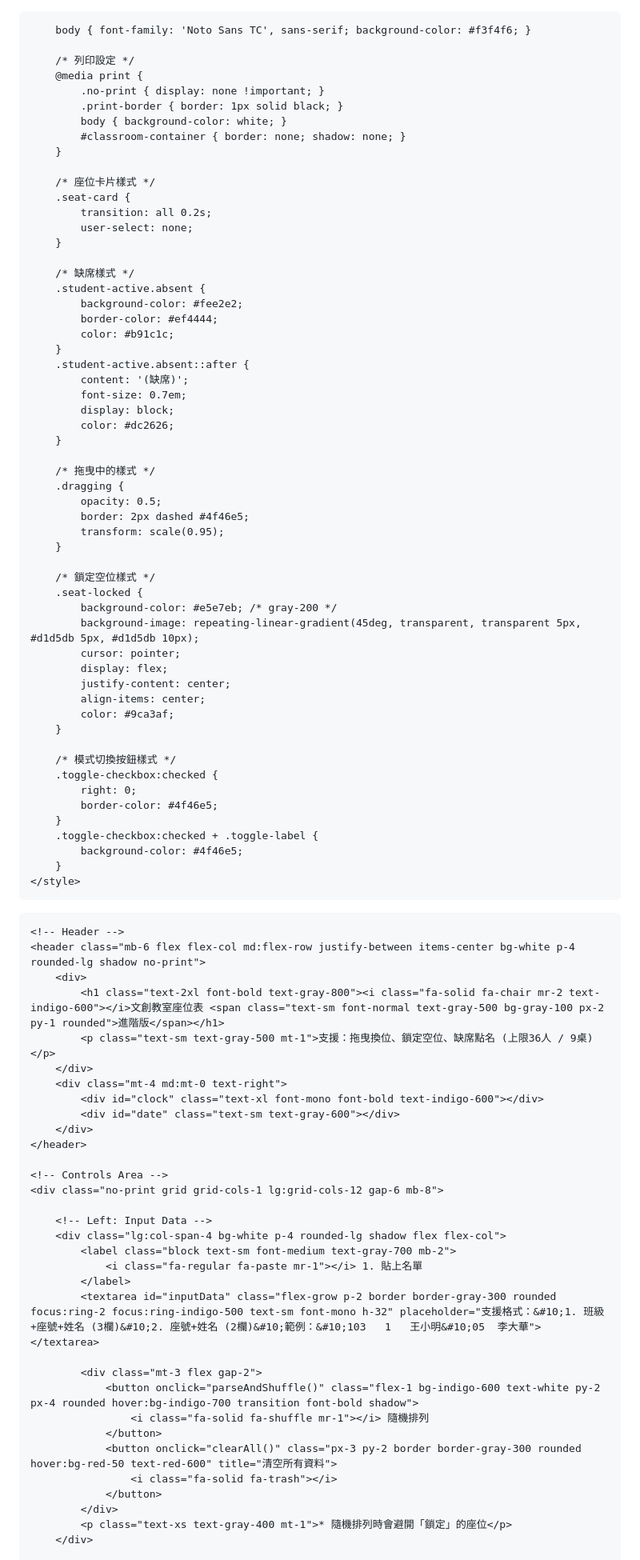
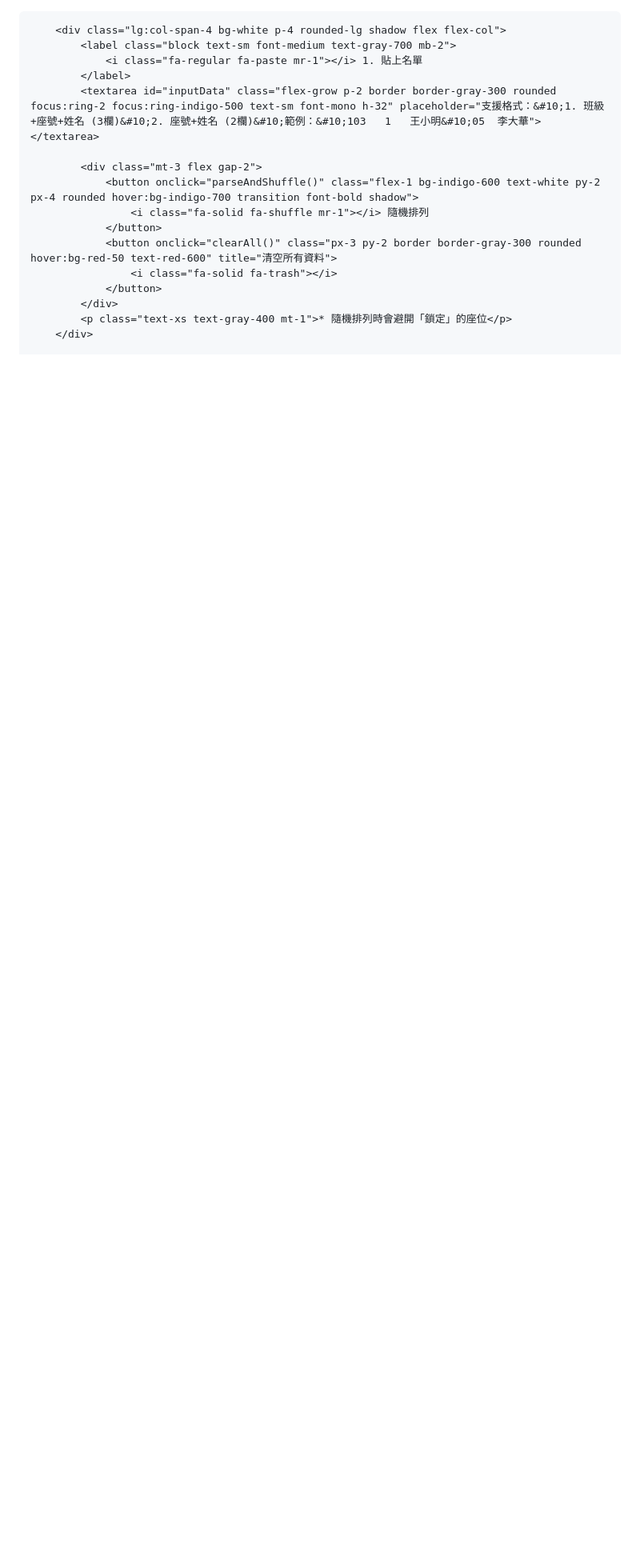
Before and after one commit to dalialicesung-collab/creatseat, a Markdown page: README.md, the part around the change. Shown at 80% size. Drawn GitHub-style; blank space fills up the shorter version.

```diff
--- a/README.md
+++ b/README.md
@@ -1,91 +1,4 @@
-<!DOCTYPE html>
-<html lang="zh-TW">
-<head>
-    <meta charset="UTF-8">
-    <meta name="viewport" content="width=device-width, initial-scale=1.0">
-    <title>文創教室隨機座位表 (進階版)</title>
-    <!-- Tailwind CSS -->
-    <script src="https://cdn.tailwindcss.com"></script>
-    <!-- Font Awesome -->
-    <link rel="stylesheet" href="https://cdnjs.cloudflare.com/ajax/libs/font-awesome/6.4.0/css/all.min.css">
-    <style>
-        @import url('https://fonts.googleapis.com/css2?family=Noto+Sans+TC:wght@400;700&display=swap');
 
-        body { font-family: 'Noto Sans TC', sans-serif; background-color: #f3f4f6; }
-
-        /* 列印設定 */
-        @media print {
-            .no-print { display: none !important; }
-            .print-border { border: 1px solid black; }
-            body { background-color: white; }
-            #classroom-container { border: none; shadow: none; }
-        }
-
-        /* 座位卡片樣式 */
-        .seat-card {
-            transition: all 0.2s;
-            user-select: none;
-        }
-
-        /* 缺席樣式 */
-        .student-active.absent {
-            background-color: #fee2e2;
-            border-color: #ef4444;
-            color: #b91c1c;
-        }
-        .student-active.absent::after {
-            content: '(缺席)';
-            font-size: 0.7em;
-            display: block;
-            color: #dc2626;
-        }
-
-        /* 拖曳中的樣式 */
-        .dragging {
-            opacity: 0.5;
-            border: 2px dashed #4f46e5;
-            transform: scale(0.95);
-        }
-
-        /* 鎖定空位樣式 */
-        .seat-locked {
-            background-color: #e5e7eb; /* gray-200 */
-            background-image: repeating-linear-gradient(45deg, transparent, transparent 5px, #d1d5db 5px, #d1d5db 10px);
-            cursor: pointer;
-            display: flex;
-            justify-content: center;
-            align-items: center;
-            color: #9ca3af;
-        }
-
-        /* 模式切換按鈕樣式 */
-        .toggle-checkbox:checked {
-            right: 0;
-            border-color: #4f46e5;
-        }
-        .toggle-checkbox:checked + .toggle-label {
-            background-color: #4f46e5;
-        }
-    </style>
-</head>
-<body class="p-4 md:p-8 min-h-screen flex flex-col">
-
-    <!-- Header -->
-    <header class="mb-6 flex flex-col md:flex-row justify-between items-center bg-white p-4 rounded-lg shadow no-print">
-        <div>
-            <h1 class="text-2xl font-bold text-gray-800"><i class="fa-solid fa-chair mr-2 text-indigo-600"></i>文創教室座位表 <span class="text-sm font-normal text-gray-500 bg-gray-100 px-2 py-1 rounded">進階版</span></h1>
-            <p class="text-sm text-gray-500 mt-1">支援：拖曳換位、鎖定空位、缺席點名 (上限36人 / 9桌)</p>
-        </div>
-        <div class="mt-4 md:mt-0 text-right">
-            <div id="clock" class="text-xl font-mono font-bold text-indigo-600"></div>
-            <div id="date" class="text-sm text-gray-600"></div>
-        </div>
-    </header>
-
-    <!-- Controls Area -->
-    <div class="no-print grid grid-cols-1 lg:grid-cols-12 gap-6 mb-8">
-
-        <!-- Left: Input Data -->
         <div class="lg:col-span-4 bg-white p-4 rounded-lg shadow flex flex-col">
             <label class="block text-sm font-medium text-gray-700 mb-2">
                 <i class="fa-regular fa-paste mr-1"></i> 1. 貼上名單
```
